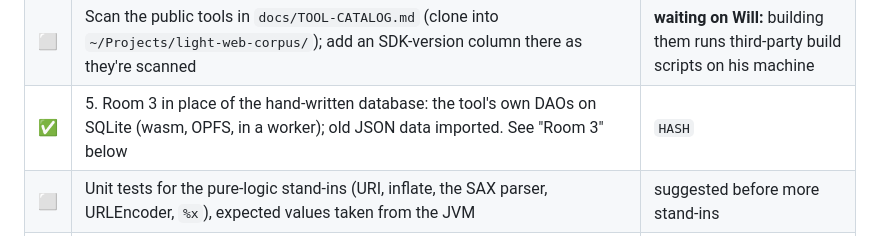
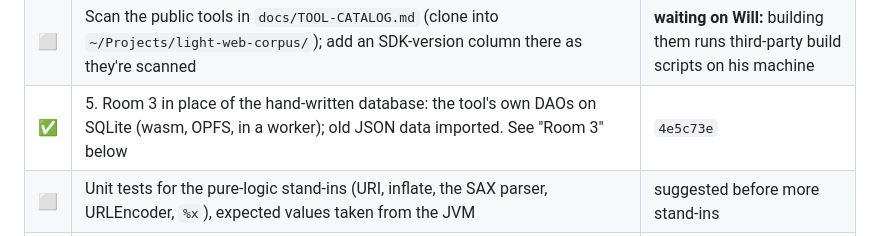
Before and after one commit to wsturgiss/light-web, a Markdown page: docs/HANDOFF.md, the part around the change. GitHub-like rendering.

Commit message:
Handoff: record the Room 3 hash
Co-Authored-By: Claude Opus 5.5 <noreply@anthropic.com>

```diff
--- a/docs/HANDOFF.md
+++ b/docs/HANDOFF.md
@@ -55,7 +55,7 @@ in `src/sdk`. A few exact text rewrites of the *copied* sources are allowed (`re
 | ✅ | Onboarding log (`docs/TOOL-ONBOARDING.md`) and `tool/unresolved-names.mjs` | `6f48e3f` |
 | ✅ | API scanner (`tool/api-scan`), checked against light-reader; coverage target in `docs/API-COVERAGE.md` | `ff99220` |
 | ⬜ | Scan the public tools in `docs/TOOL-CATALOG.md` (clone into `~/Projects/light-web-corpus/`); add an SDK-version column there as they're scanned | **waiting on Will:** building them runs third-party build scripts on his machine |
-| ✅ | 5. Room 3 in place of the hand-written database: the tool's own DAOs on SQLite (wasm, OPFS, in a worker); old JSON data imported. See "Room 3" below | `HASH` |
+| ✅ | 5. Room 3 in place of the hand-written database: the tool's own DAOs on SQLite (wasm, OPFS, in a worker); old JSON data imported. See "Room 3" below | `4e5c73e` |
 | ⬜ | Unit tests for the pure-logic stand-ins (URI, inflate, the SAX parser, URLEncoder, `%x`), expected values taken from the JVM | suggested before more stand-ins |
 | ⬜ | Next stand-ins by the coverage list: SDK permissions (`checkPermission`, `rememberPermissionRequestLauncher`, 3 tools), `LightQrCodeScanner` (3), SDK audio (2), Ktor (2; it has a wasm build) | after Room 3 |
 | ⬜ | Network without freezing the page (downloads block it: ~0.5 s per 700 KB) | not started; no plan yet |
```
